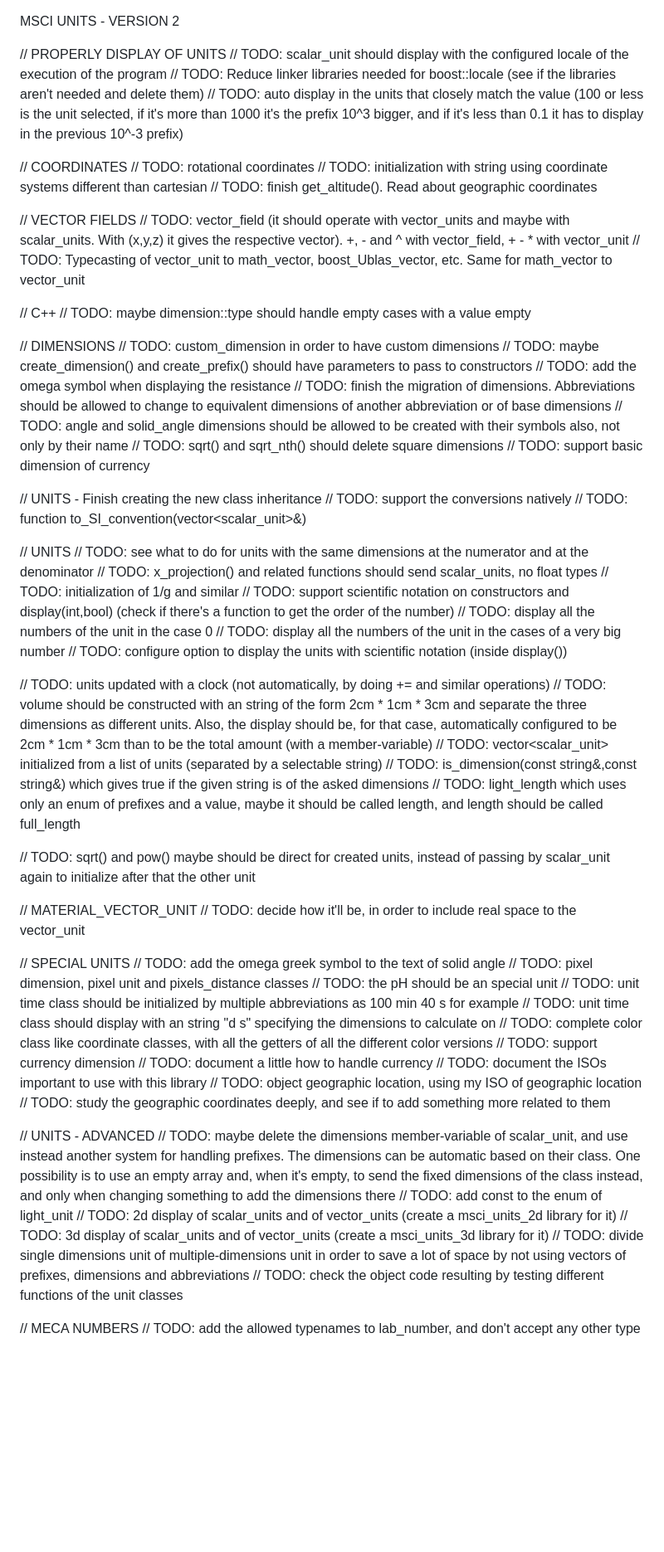
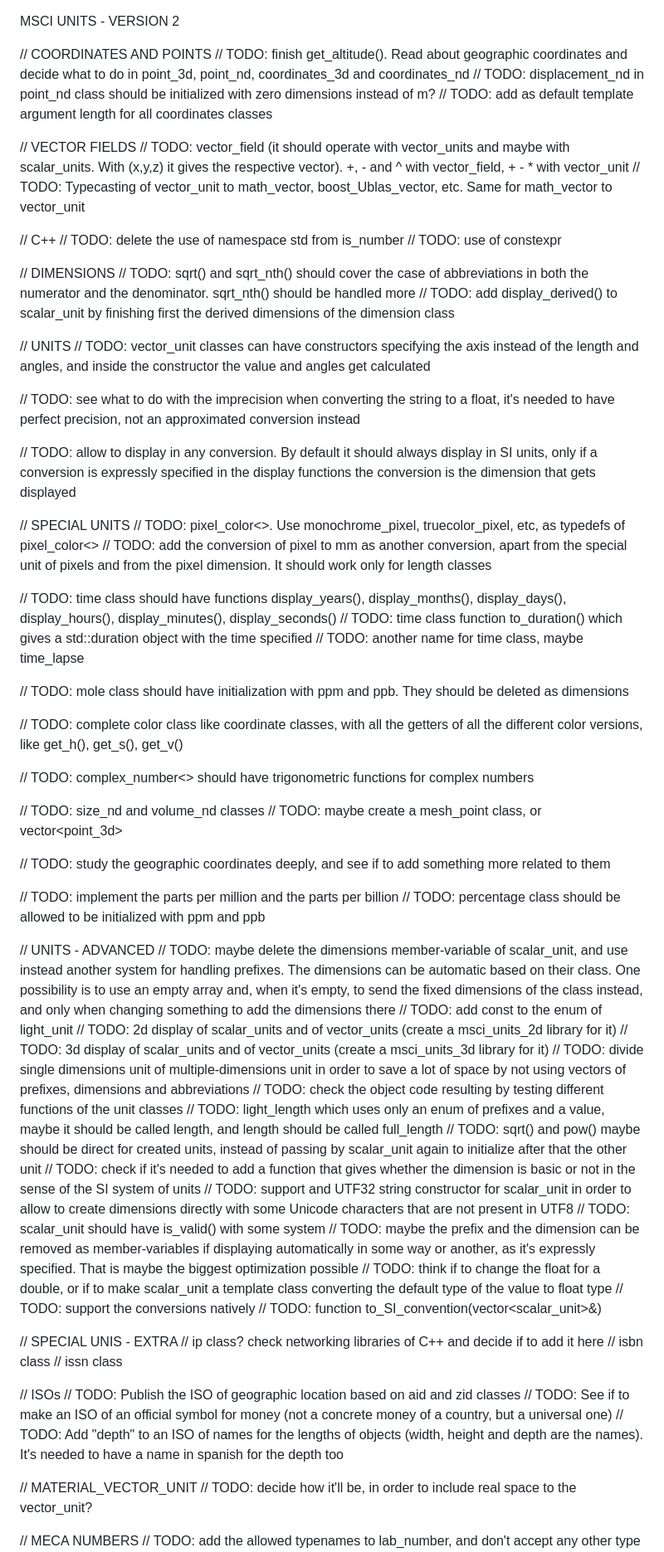
Before and after one commit to scifir/scifir-units, a Markdown page: TODO.md, the part around one of its changes. Shown at 83% size. GitHub-like rendering; blank space fills up the shorter version.

Commit message:
TODO.md updated with new tasks

```diff
--- a/TODO.md
+++ b/TODO.md
@@ -1,67 +1,50 @@
 MSCI UNITS - VERSION 2
 
-// PROPERLY DISPLAY OF UNITS
-// TODO: scalar_unit should display with the configured locale of the execution of the program
-// TODO: Reduce linker libraries needed for boost::locale (see if the libraries aren't needed and delete them)
-// TODO: auto display in the units that closely match the value (100 or less is the unit selected, if it's more than 1000 it's the prefix 10^3 bigger, and if it's less than 0.1 it has to display in the previous 10^-3 prefix)
-
-// COORDINATES
-// TODO: rotational coordinates
-// TODO: initialization with string using coordinate systems different than cartesian
-// TODO: finish get_altitude(). Read about geographic coordinates
+// COORDINATES AND POINTS
+// TODO: finish get_altitude(). Read about geographic coordinates and decide what to do in point_3d, point_nd, coordinates_3d and coordinates_nd
+// TODO: displacement_nd in point_nd class should be initialized with zero dimensions instead of m?
+// TODO: add as default template argument length for all coordinates classes
 
 // VECTOR FIELDS
 // TODO: vector_field (it should operate with vector_units and maybe with scalar_units. With (x,y,z) it gives the respective vector). +, - and ^ with vector_field, + - * with vector_unit
 // TODO: Typecasting of vector_unit to math_vector, boost_Ublas_vector, etc. Same for math_vector to vector_unit
 
 // C++
-// TODO: maybe dimension::type should handle empty cases with a value empty
+// TODO: delete the use of namespace std from is_number
+// TODO: use of constexpr
 
 // DIMENSIONS
-// TODO: custom_dimension in order to have custom dimensions
-// TODO: maybe create_dimension() and create_prefix() should have parameters to pass to constructors
-// TODO: add the omega symbol when displaying the resistance
-// TODO: finish the migration of dimensions. Abbreviations should be allowed to change to equivalent dimensions of another abbreviation or of base dimensions
-// TODO: angle and solid_angle dimensions should be allowed to be created with their symbols also, not only by their name
-// TODO: sqrt() and sqrt_nth() should delete square dimensions
-// TODO: support basic dimension of currency
-
-// UNITS - Finish creating the new class inheritance
-// TODO: support the conversions natively
-// TODO: function to_SI_convention(vector<scalar_unit>&)
+// TODO: sqrt() and sqrt_nth() should cover the case of abbreviations in both the numerator and the denominator. sqrt_nth() should be handled more
+// TODO: add display_derived() to scalar_unit by finishing first the derived dimensions of the dimension class
 
 // UNITS
-// TODO: see what to do for units with the same dimensions at the numerator and at the denominator
-// TODO: x_projection() and related functions should send scalar_units, no float types
-// TODO: initialization of 1/g and similar
-// TODO: support scientific notation on constructors and display(int,bool) (check if there's a function to get the order of the number)
-// TODO: display all the numbers of the unit in the case 0
-// TODO: display all the numbers of the unit in the cases of a very big number
-// TODO: configure option to display the units with scientific notation (inside display())
+// TODO: vector_unit classes can have constructors specifying the axis instead of the length and angles, and inside the constructor the value and angles get calculated
 
-// TODO: units updated with a clock (not automatically, by doing += and similar operations)
-// TODO: volume should be constructed with an string of the form 2cm * 1cm * 3cm and separate the three dimensions as different units. Also, the display should be, for that case, automatically configured to be 2cm * 1cm * 3cm than to be the total amount (with a member-variable)
-// TODO: vector<scalar_unit> initialized from a list of units (separated by a selectable string)
-// TODO: is_dimension(const string&,const string&) which gives true if the given string is of the asked dimensions
-// TODO: light_length which uses only an enum of prefixes and a value, maybe it should be called length, and length should be called full_length
+// TODO: see what to do with the imprecision when converting the string to a float, it's needed to have perfect precision, not an approximated conversion instead
 
-// TODO: sqrt() and pow() maybe should be direct for created units, instead of passing by scalar_unit again to initialize after that the other unit
-
-// MATERIAL_VECTOR_UNIT
-// TODO: decide how it'll be, in order to include real space to the vector_unit
+// TODO: allow to display in any conversion. By default it should always display in SI units, only if a conversion is expressly specified in the display functions the conversion is the dimension that gets displayed
 
 // SPECIAL UNITS
-// TODO: add the omega greek symbol to the text of solid angle
-// TODO: pixel dimension, pixel unit and pixels_distance classes
-// TODO: the pH should be an special unit
-// TODO: unit time class should be initialized by multiple abbreviations as 100 min 40 s for example
-// TODO: unit time class should display with an string "d s" specifying the dimensions to calculate on
-// TODO: complete color class like coordinate classes, with all the getters of all the different color versions
-// TODO: support currency dimension
-// TODO: document a little how to handle currency
-// TODO: document the ISOs important to use with this library
-// TODO: object geographic location, using my ISO of geographic location
+// TODO: pixel_color<>. Use monochrome_pixel, truecolor_pixel, etc, as typedefs of pixel_color<>
+// TODO: add the conversion of pixel to mm as another conversion, apart from the special unit of pixels and from the pixel dimension. It should work only for length classes
+
+// TODO: time class should have functions display_years(), display_months(), display_days(), display_hours(), display_minutes(), display_seconds()
+// TODO: time class function to_duration() which gives a std::duration object with the time specified
+// TODO: another name for time class, maybe time_lapse
+
+// TODO: mole class should have initialization with ppm and ppb. They should be deleted as dimensions
+
+// TODO: complete color class like coordinate classes, with all the getters of all the different color versions, like get_h(), get_s(), get_v()
+
+// TODO: complex_number<> should have trigonometric functions for complex numbers
+
+// TODO: size_nd and volume_nd classes
+// TODO: maybe create a mesh_point class, or vector<point_3d>
+
 // TODO: study the geographic coordinates deeply, and see if to add something more related to them
+
+// TODO: implement the parts per million and the parts per billion
+// TODO: percentage class should be allowed to be initialized with ppm and ppb
 
 // UNITS - ADVANCED
 // TODO: maybe delete the dimensions member-variable of scalar_unit, and use instead another system for handling prefixes. The dimensions can be automatic based on their class. One possibility is to use an empty array and, when it's empty, to send the fixed dimensions of the class instead, and only when changing something to add the dimensions there
@@ -70,6 +53,28 @@ MSCI UNITS - VERSION 2
 // TODO: 3d display of scalar_units and of vector_units (create a msci_units_3d library for it)
 // TODO: divide single dimensions unit of multiple-dimensions unit in order to save a lot of space by not using vectors of prefixes, dimensions and abbreviations
 // TODO: check the object code resulting by testing different functions of the unit classes
+// TODO: light_length which uses only an enum of prefixes and a value, maybe it should be called length, and length should be called full_length
+// TODO: sqrt() and pow() maybe should be direct for created units, instead of passing by scalar_unit again to initialize after that the other unit
+// TODO: check if it's needed to add a function that gives whether the dimension is basic or not in the sense of the SI system of units
+// TODO: support and UTF32 string constructor for scalar_unit in order to allow to create dimensions directly with some Unicode characters that are not present in UTF8
+// TODO: scalar_unit should have is_valid() with some system
+// TODO: maybe the prefix and the dimension can be removed as member-variables if displaying automatically in some way or another, as it's expressly specified. That is maybe the biggest optimization possible
+// TODO: think if to change the float for a double, or if to make scalar_unit a template class converting the default type of the value to float type
+// TODO: support the conversions natively
+// TODO: function to_SI_convention(vector<scalar_unit>&)
+
+// SPECIAL UNIS - EXTRA
+// ip class? check networking libraries of C++ and decide if to add it here
+// isbn class
+// issn class
+
+// ISOs
+// TODO: Publish the ISO of geographic location based on aid and zid classes
+// TODO: See if to make an ISO of an official symbol for money (not a concrete money of a country, but a universal one)
+// TODO: Add "depth" to an ISO of names for the lengths of objects (width, height and depth are the names). It's needed to have a name in spanish for the depth too
+
+// MATERIAL_VECTOR_UNIT
+// TODO: decide how it'll be, in order to include real space to the vector_unit?
 
 // MECA NUMBERS
 // TODO: add the allowed typenames to lab_number, and don't accept any other type
```
Also changed, not shown: other parts of TODO.md (+27 -2 lines).
